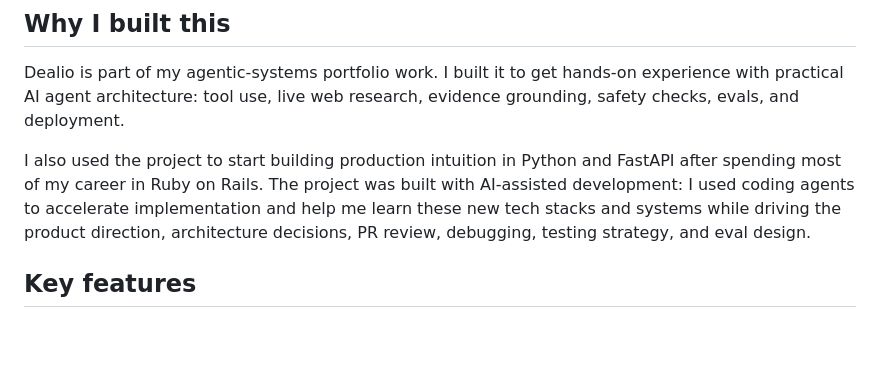
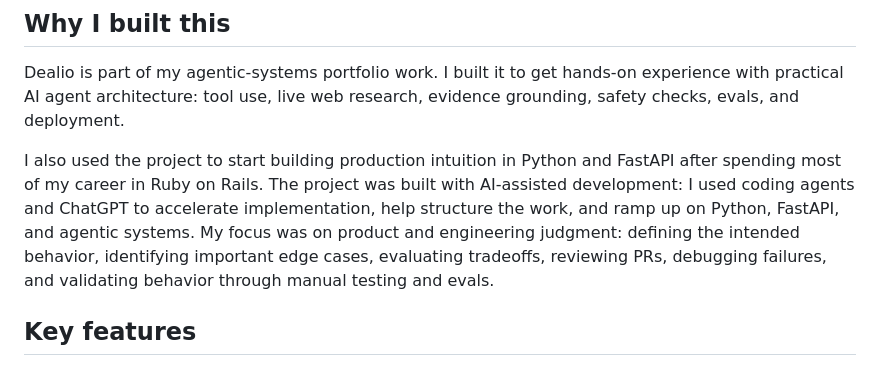
Before and after one commit to OctoberComstock/Dealio, a Markdown page: README.md, the part around the change. Rendered like a GitHub page; blank space fills up the shorter version.

Commit message:
Update README with improved project description
Refined the description of AI-assisted development and clarified focus on product and engineering judgment.

```diff
--- a/README.md
+++ b/README.md
@@ -29,9 +29,7 @@ practical AI agent architecture: tool use, live web research, evidence grounding
 evals, and deployment.
 
 I also used the project to start building production intuition in Python and FastAPI after spending
-most of my career in Ruby on Rails. The project was built with AI-assisted development: I used
-coding agents to accelerate implementation and help me learn these new tech stacks and systems while driving the product direction, architecture
-decisions, PR review, debugging, testing strategy, and eval design.
+most of my career in Ruby on Rails. The project was built with AI-assisted development: I used coding agents and ChatGPT to accelerate implementation, help structure the work, and ramp up on Python, FastAPI, and agentic systems. My focus was on product and engineering judgment: defining the intended behavior, identifying important edge cases, evaluating tradeoffs, reviewing PRs, debugging failures, and validating behavior through manual testing and evals.
 
 ## Key features
 
```
